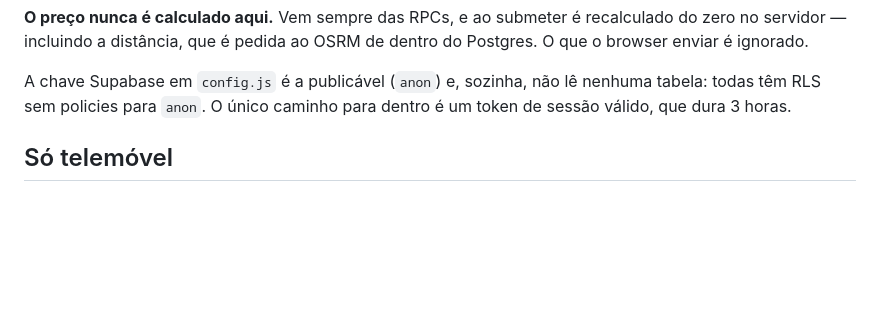
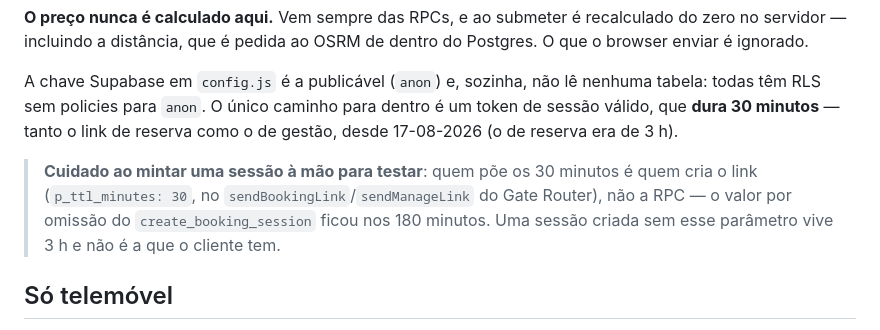
Before and after one commit to borregaveloz/reservas, a Markdown page: README.md, the part around the change. Drawn GitHub-style; blank space fills up the shorter version.

Commit message:
docs: o token do link dura 30 minutos, não 3 horas (e a omissão da RPC não é o que os links usam)

```diff
--- a/README.md
+++ b/README.md
@@ -29,7 +29,14 @@ de dentro do Postgres. O que o browser enviar é ignorado.
 
 A chave Supabase em `config.js` é a publicável (`anon`) e, sozinha, não lê
 nenhuma tabela: todas têm RLS sem policies para `anon`. O único caminho para
-dentro é um token de sessão válido, que dura 3 horas.
+dentro é um token de sessão válido, que **dura 30 minutos** — tanto o link de
+reserva como o de gestão, desde 17-08-2026 (o de reserva era de 3 h).
+
+> **Cuidado ao mintar uma sessão à mão para testar**: quem põe os 30 minutos é
+> quem cria o link (`p_ttl_minutes: 30`, no `sendBookingLink`/`sendManageLink`
+> do Gate Router), não a RPC — o valor por omissão do `create_booking_session`
+> ficou nos 180 minutos. Uma sessão criada sem esse parâmetro vive 3 h e não é
+> a que o cliente tem.
 
 ## Só telemóvel
 
```
